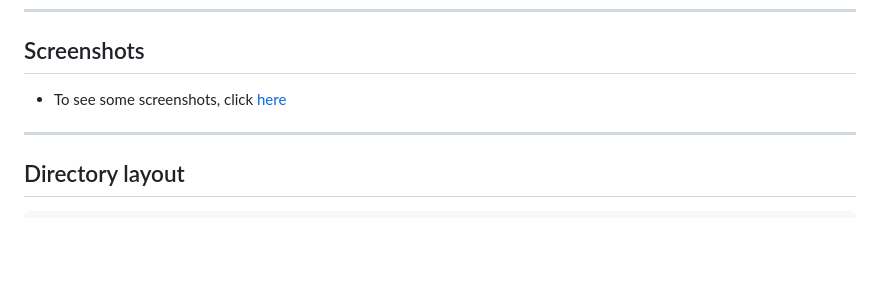
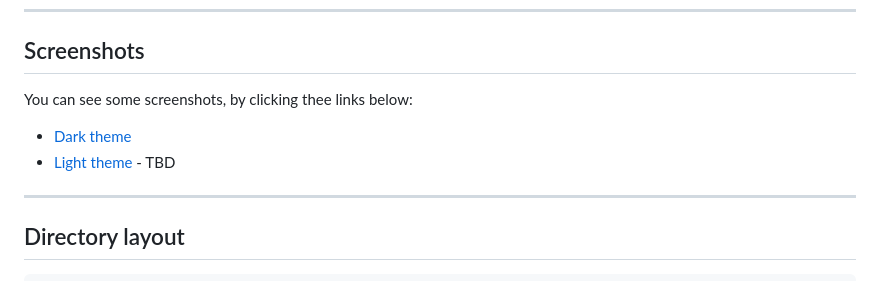
Before and after one commit to TehPeGaSuS/unrealircd-panel, a Markdown page: README.md, the part around the change. Drawn GitHub-style; blank space fills up the shorter version.

Commit message:
Revise screenshots section in README
Updated screenshot section with links to dark and light themes.

```diff
--- a/README.md
+++ b/README.md
@@ -18,7 +18,9 @@ Flask backend, no frontend build step — drop in and run.
 
 ## Screenshots
 
-- To see some screenshots, click [here](https://github.com/TehPeGaSuS/unrealircd-panel/blob/main/Screenshots/Screenshots.md)
+You can see some screenshots, by clicking thee links below:
+- [Dark theme](https://github.com/TehPeGaSuS/unrealircd-panel/blob/main/Screenshots/Dark%20Theme.md)
+- [Light theme]() - TBD
 
 ---
 
```
